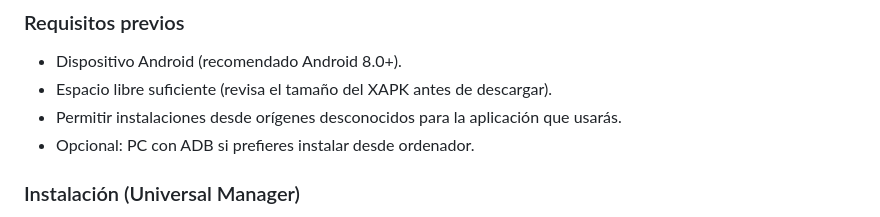
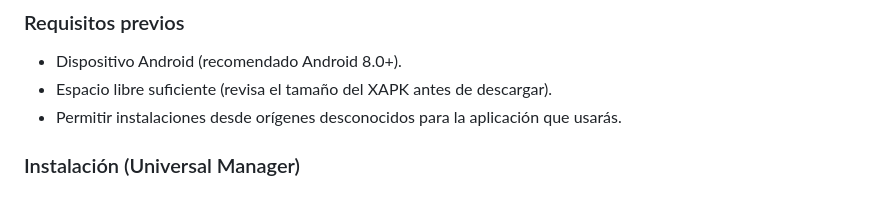
Before and after one commit to kingssoobin/nachimbongv2, a Markdown page: README.md, the part around the change. GitHub-like rendering.

```diff
--- a/README.md
+++ b/README.md
@@ -27,7 +27,6 @@ Incluye pasos recomendados, instalación alternativa, verificación de integrida
 - Dispositivo Android (recomendado Android 8.0+).
 - Espacio libre suficiente (revisa el tamaño del XAPK antes de descargar).
 - Permitir instalaciones desde orígenes desconocidos para la aplicación que usarás.
-- Opcional: PC con ADB si prefieres instalar desde ordenador.
 
 ### Instalación (Universal Manager)
 1. Instala Universal Manager desde Google Play mediante el enlace anterior.
```
